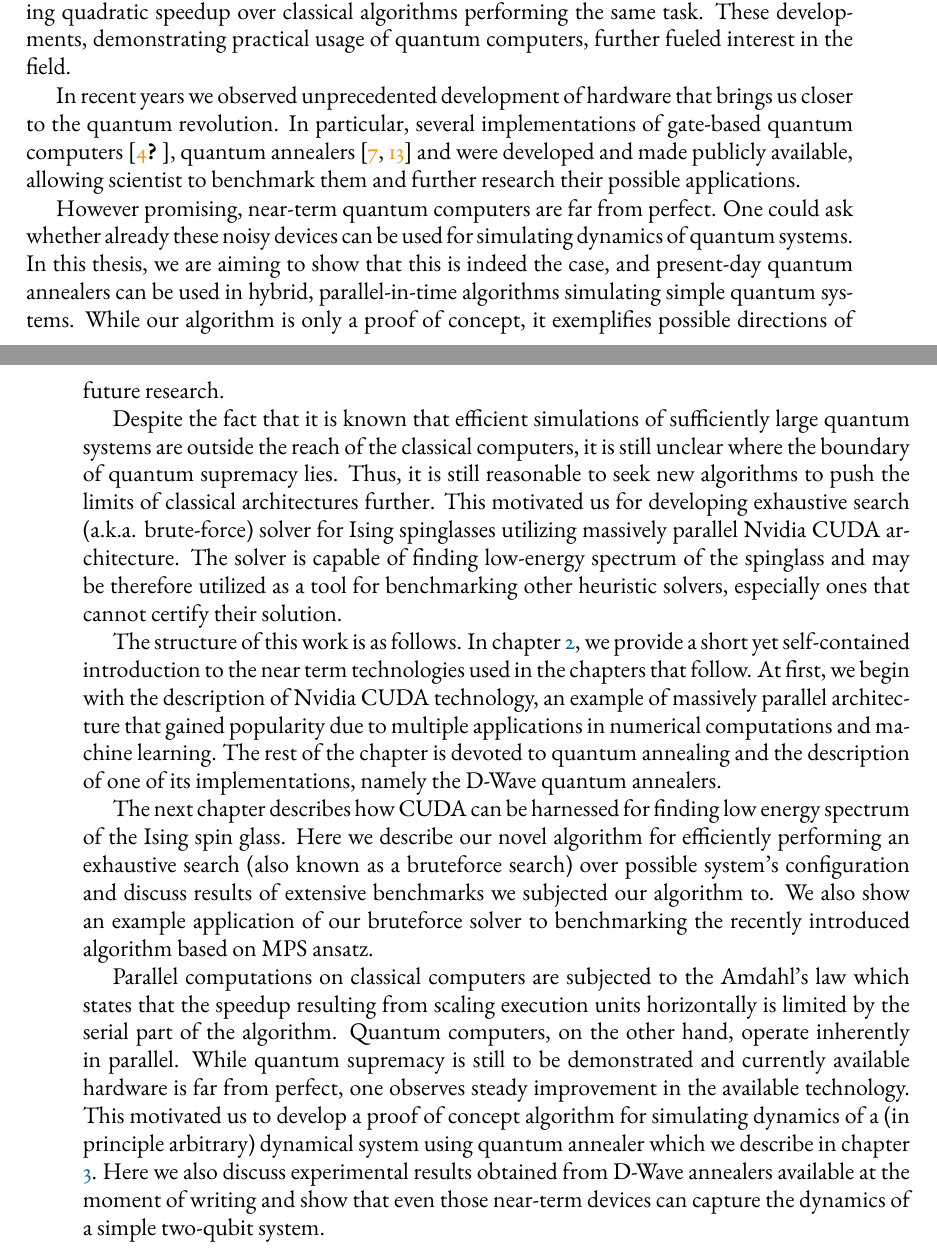
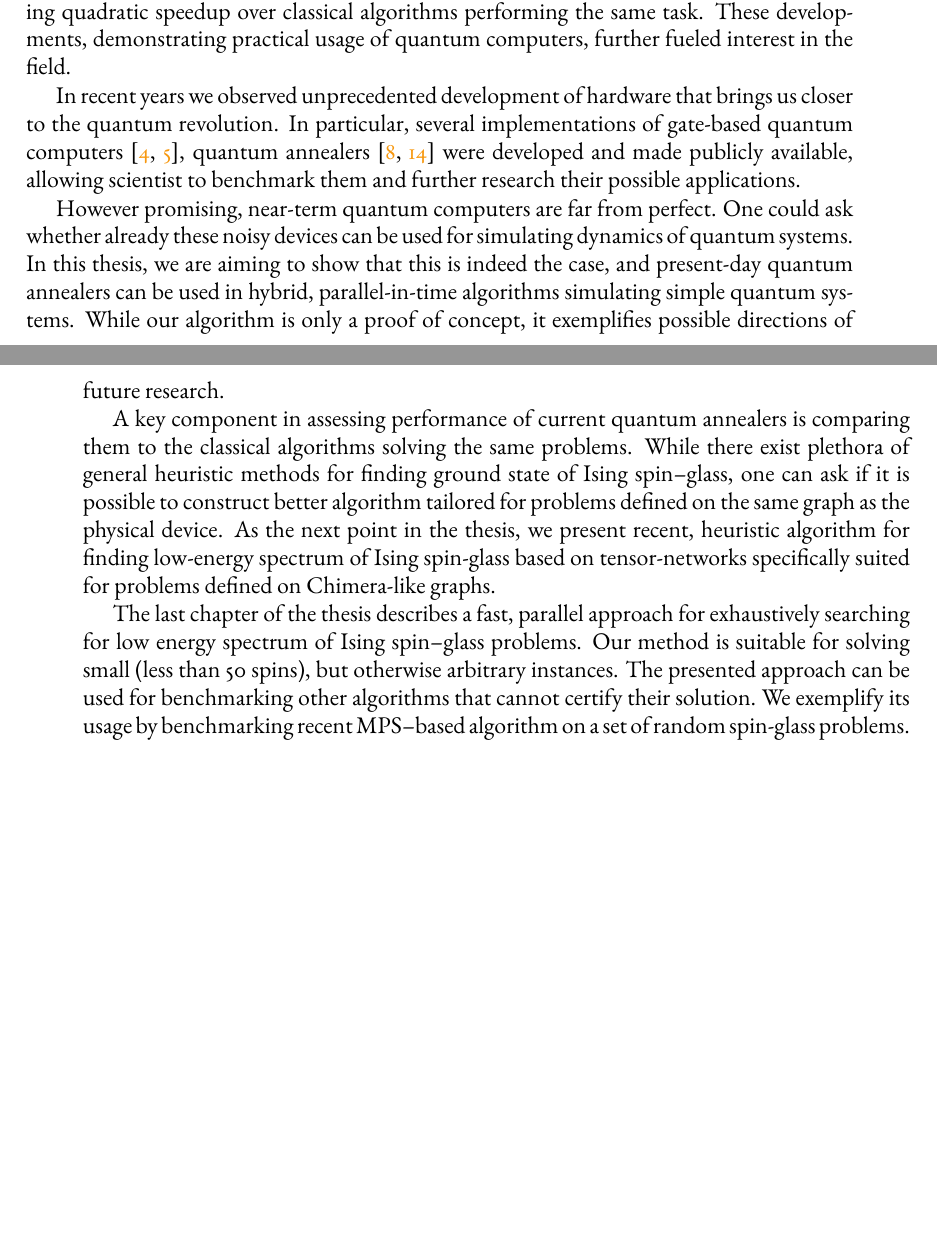
Before and after one commit to dexter2206/phd-thesis, a LaTeX thesis (main.tex, which reads chapters/introduction.tex): two parts of pages 3 and 4 of 34, joined at a grey line, cut so that both start at the same text, the shorter picture padded with empty space. Compiled offline with pdfLaTeX.

Commit message:
Rewrite part of the introduction concerning thesis contents

```diff
--- a/chapters/introduction.tex
+++ b/chapters/introduction.tex
@@ -7,17 +7,13 @@ The 1980s Richard Feynmann and Paul Benioff put forward an idea that quantum dev
 
 Even before usable quantum computers were constructed, several notable algorithms that could utilize them were developed. In 1994 Peter Shor published his, now famous, algorithm for integer factorization \cite{shor}, thus demonstrating that quantum computers can (in principle) solve some problems believed to be intractable by their classical counterparts \cite{kleinjung}. Two years later Grover presented quantum algorithm for unstructured database search \cite{grover} offering quadratic speedup over classical algorithms performing the same task. These developments, demonstrating practical usage of quantum computers, further fueled interest in the field.
 
-In recent years we observed unprecedented development of hardware that brings us closer to the quantum revolution. In particular, several implementations of gate-based quantum computers \cite{inq, bohnet}, quantum annealers \cite{johnson, dattani} and were developed and made publicly available, allowing scientist to benchmark them and further research their possible applications.
+In recent years we observed unprecedented development of hardware that brings us closer to the quantum revolution. In particular, several implementations of gate-based quantum computers \cite{ionq, bohnet}, quantum annealers \cite{johnson, dattani} were developed and made publicly available, allowing scientist to benchmark them and further research their possible applications.
 
 However promising, near-term quantum computers are far from perfect. One could ask whether already these noisy devices can be used for simulating dynamics of quantum systems. In this thesis, we are aiming to show that this is indeed the case, and present-day quantum annealers can be used in hybrid, parallel-in-time algorithms simulating simple quantum systems. While our algorithm is only a proof of concept, it exemplifies possible directions of future research.
 
-Despite the fact that it is known that efficient simulations of sufficiently large quantum systems are outside the reach of the classical computers, it is still unclear where the boundary of quantum supremacy lies. Thus, it is still reasonable to seek new algorithms to push the limits of classical architectures further. This motivated us for developing exhaustive search (a.k.a. brute-force) solver for Ising spinglasses utilizing massively parallel Nvidia CUDA architecture. The solver is capable of finding low-energy spectrum of the spinglass and may be therefore utilized as a tool for benchmarking other heuristic solvers, especially ones that cannot certify their solution.
+A key component in assessing performance of current quantum annealers is comparing them to the classical algorithms solving the same problems. While there exist plethora of general heuristic methods for finding ground state of Ising spin--glass, one can ask if it is possible to construct better algorithm tailored for problems defined on the same graph as the physical device. As the next point in the thesis, we present recent, heuristic algorithm for finding low-energy spectrum of Ising spin-glass based on tensor-networks specifically suited for problems defined on Chimera-like graphs.
 
-The structure of this work is as follows. In chapter \ref{chapter:near-term}, we provide a short yet self-contained introduction to the near term technologies used in the chapters that follow. At first, we begin with the description of Nvidia CUDA technology, an example of massively parallel architecture that gained popularity due to multiple applications in numerical computations and machine learning. The rest of the chapter is devoted to quantum annealing and the description of one of its implementations, namely the D-Wave quantum annealers.
-
-The next chapter describes how CUDA can be harnessed for finding low energy spectrum of the Ising spin glass. Here we describe our novel algorithm for efficiently performing an exhaustive search (also known as a bruteforce search) over possible system's configuration and discuss results of extensive benchmarks we subjected our algorithm to. We also show an example application of our bruteforce solver to benchmarking the recently introduced algorithm based on MPS ansatz.
-
-Parallel computations on classical computers are subjected to the Amdahl's law which states that the speedup resulting from scaling execution units horizontally is limited by the serial part of the algorithm. Quantum computers, on the other hand, operate inherently in parallel. While quantum supremacy is still to be demonstrated and currently available hardware is far from perfect, one observes steady improvement in the available technology. This motivated us to develop a proof of concept algorithm for simulating dynamics of a (in principle arbitrary) dynamical system using quantum annealer which we describe in chapter \ref{chapter:simulating}. Here we also discuss experimental results obtained from D-Wave annealers available at the moment of writing and show that even those near-term devices can capture the dynamics of a simple two-qubit system.
+The last chapter of the thesis describes a fast, parallel approach for exhaustively searching for low energy spectrum of Ising spin--glass problems. Our method is suitable for solving small (less than 50 spins), but otherwise arbitrary instances. The presented approach can be used for benchmarking other algorithms that cannot certify their solution. We exemplify its usage by benchmarking recent MPS--based algorithm on a set of random spin-glass problems.
 
 %%% Local Variables:
 %%% mode: latex
```
